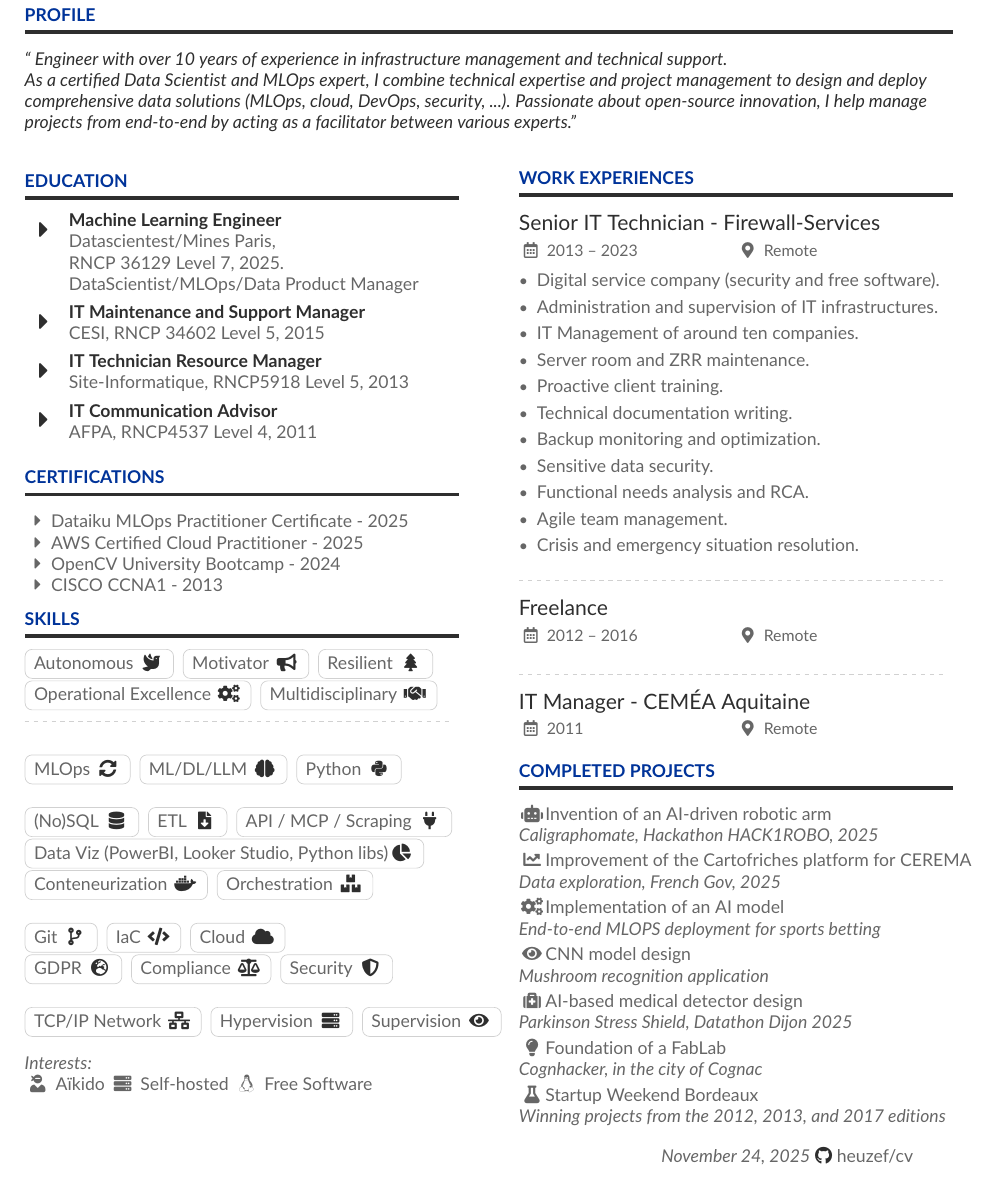
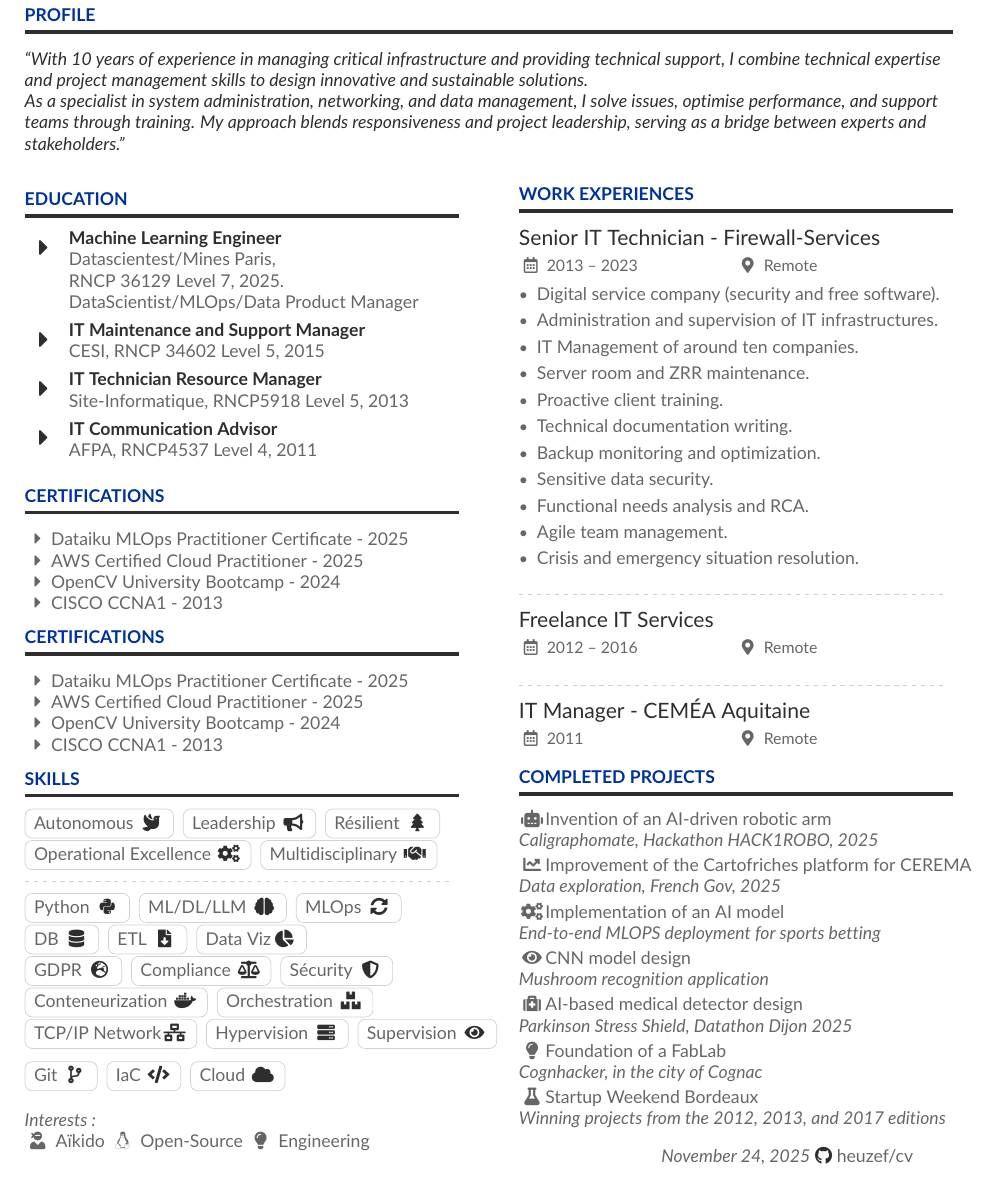
Before and after one commit to heuzef/cv, a LaTeX CV (en/heuzef_cv.tex): part of the page, cut so that both start at the same text. Compiled offline with pdfLaTeX.

Commit message:
Majors update (fr + en)

```diff
--- a/en/heuzef_cv.tex
+++ b/en/heuzef_cv.tex
@@ -95,9 +95,9 @@
 
 \cvsection{Profile}
 \begin{quote}
-``
-Engineer with over 10 years of experience in infrastructure management and technical support.\\
-As a certified Data Scientist and MLOps expert, I combine technical expertise and project management to design and deploy comprehensive data solutions (MLOps, cloud, DevOps, security, ...). Passionate about open-source innovation, I help manage projects from end-to-end by acting as a facilitator between various experts.''
+``With 10 years of experience in managing critical infrastructure and providing technical support, I combine technical expertise and project management skills to design innovative and sustainable solutions. \\
+As a specialist in system administration, networking, and data management, I solve issues, optimise performance, and support teams through training.
+My approach blends responsiveness and project leadership, serving as a bridge between experts and stakeholders.''
 \end{quote}
 
 \bigskip
@@ -119,48 +119,55 @@ DataScientist/MLOps/Data Product Manager}
 {\faCaretRight}{CISCO CCNA1}{ - 2013}\\
 %{\faCaretRight}{Designer Graphiste Lignes et Formations}{ - 2011}\\
 
+\cvsection{Certifications}
+{\faCaretRight}{Dataiku MLOps Practitioner Certificate}{ - 2025}\\
+{\faCaretRight}{AWS Certified Cloud Practitioner}{ - 2025}\\
+{\faCaretRight}{OpenCV University Bootcamp}{ - 2024}\\
+%{\faCaretRight}{Chinois A1}{ - 2023}\\
+{\faCaretRight}{CISCO CCNA1}{ - 2013}\\
+%{\faCaretRight}{Designer Graphiste Lignes et Formations}{ - 2011}\\
+
 \cvsection{Skills}
 \cvtag{Autonomous {\color{SlateGrey}\faDove}}
-\cvtag{Motivator {\color{SlateGrey}\faBullhorn}}
-\cvtag{Resilient {\color{SlateGrey}\faTree}}\\
+\cvtag{Leadership {\color{SlateGrey}\faBullhorn}}
+\cvtag{Résilient {\color{SlateGrey}\faTree}}\\
 \cvtag{Operational Excellence {\color{SlateGrey}\faCogs}}
 \cvtag{Multidisciplinary {\color{SlateGrey}\faHandshake}}
 \\
 \divider
-\bigskip
 
+\cvtag{Python {\color{SlateGrey}\faPython}}
+\cvtag{ML/DL/LLM {\color{SlateGrey}\faBrain}}
 \cvtag{MLOps {\color{SlateGrey}\faSync*}}
-\cvtag{ML/DL/LLM {\color{SlateGrey}\faBrain}}
-\cvtag{Python {\color{SlateGrey}\faPython}}
 
-\bigskip
 
-\cvtag{(No)SQL {\color{SlateGrey}\faDatabase}}
+\cvtag{DB {\color{SlateGrey}\faDatabase}}
 \cvtag{ETL {\color{SlateGrey}\faFileDownload}}
-\cvtag{API / MCP / Scraping {\color{SlateGrey}\faPlug}}
-\cvtag{Data Viz (PowerBI, Looker Studio, Python libs){\color{SlateGrey}\faChartPie}}
+\cvtag{Data Viz{\color{SlateGrey}\faChartPie}}
+
+
+\cvtag{GDPR {\color{SlateGrey}\faGlobeEurope}}
+\cvtag{Compliance {\color{SlateGrey}\faBalanceScale}}
+\cvtag{Sécurity {\color{SlateGrey}\faShield*}}
+
 
 \cvtag{Conteneurization {\color{SlateGrey}\faDocker}}
 \cvtag{Orchestration {\color{SlateGrey}\faBoxes}}
 
-\bigskip
+
+\cvtag{TCP/IP Network{\color{SlateGrey}\faNetworkWired}}
+\cvtag{Hypervision {\color{SlateGrey}\faServer}}
+\cvtag{Supervision {\color{SlateGrey}\faEye}}
+
 
 \cvtag{Git {\color{SlateGrey}\faCodeBranch}}
 \cvtag{IaC {\color{SlateGrey}\faCode}}
 \cvtag{Cloud {\color{SlateGrey}\faCloud}}
 
-\cvtag{GDPR {\color{SlateGrey}\faGlobeEurope}}
-\cvtag{Compliance {\color{SlateGrey}\faBalanceScale}}
-\cvtag{Security {\color{SlateGrey}\faShield*}}
-
 \bigskip
 
-\cvtag{TCP/IP Network {\color{SlateGrey}\faNetworkWired}}
-\cvtag{Hypervision {\color{SlateGrey}\faServer}}
-\cvtag{Supervision {\color{SlateGrey}\faEye}}
-
-\textit{Interests:}\\
-{\faUserNinja} Aïkido {\faServer} Self-hosted {\faLinux} Free Software\\
+\textit{Interests :}\\
+{\faUserNinja} Aïkido {\faLinux} Open-Source {\faLightbulb} Engineering\\
 
 \switchcolumn
 
@@ -180,7 +187,7 @@ DataScientist/MLOps/Data Product Manager}
 \item Crisis and emergency situation resolution.
 \end{itemize}
 \divider
-\cvevent{Freelance}{}{2012 -- 2016}{Remote}
+\cvevent{Freelance IT Services}{}{2012 -- 2016}{Remote}
 \divider
 \cvevent{IT Manager - CEMÉA Aquitaine}{}{2011}{Remote}
 
```
Also changed, not shown: fr/heuzef_cv.tex (+24 -23 lines), en/heuzef_cv.min.pdf, en/heuzef_cv.pdf, fr/heuzef_cv.min.pdf, 3 other files.
